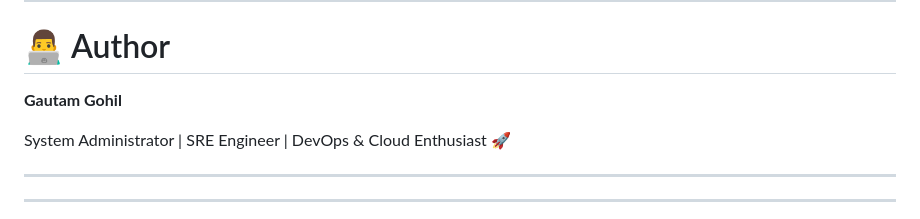
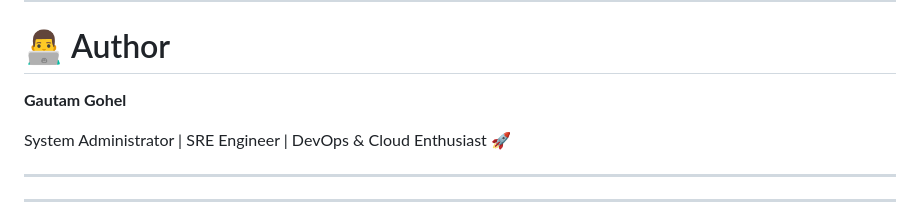
Before and after one commit to GohelG/flask-cicd-app, a Markdown page: README.md, the part around the change. GitHub-like rendering.

```diff
--- a/README.md
+++ b/README.md
@@ -719,7 +719,7 @@ or publish a GitHub Release.
 
 # 👨‍💻 Author
 
-**Gautam Gohil**
+**Gautam Gohel**
 
 System Administrator | SRE Engineer | DevOps & Cloud Enthusiast 🚀
 
```
